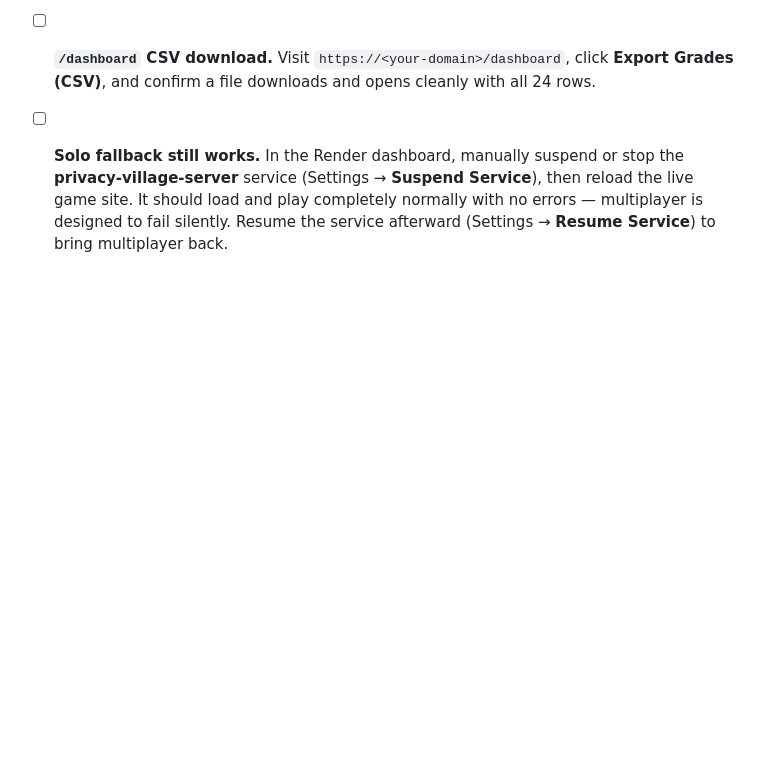
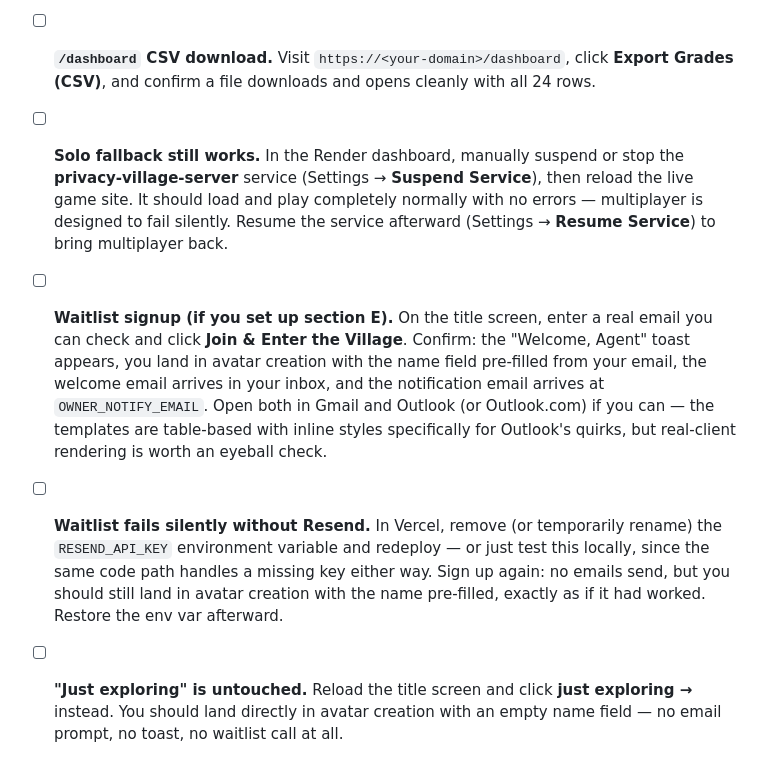
Before and after one commit to Mertcanboyar/Privacy-Village, a Markdown page: DEPLOY.md, the part around one of its changes. GitHub-like rendering; blank space fills up the shorter version.

```diff
--- a/DEPLOY.md
+++ b/DEPLOY.md
@@ -160,3 +227,23 @@ you set one up) once everything above is deployed:
       load and play completely normally with no errors — multiplayer is
       designed to fail silently. Resume the service afterward
       (Settings → **Resume Service**) to bring multiplayer back.
+- [ ] **Waitlist signup (if you set up section E).** On the title
+      screen, enter a real email you can check and click **Join & Enter
+      the Village**. Confirm: the "Welcome, Agent" toast appears, you
+      land in avatar creation with the name field pre-filled from your
+      email, the welcome email arrives in your inbox, and the
+      notification email arrives at `OWNER_NOTIFY_EMAIL`. Open both in
+      Gmail and Outlook (or Outlook.com) if you can — the templates are
+      table-based with inline styles specifically for Outlook's quirks,
+      but real-client rendering is worth an eyeball check.
+- [ ] **Waitlist fails silently without Resend.** In Vercel, remove (or
+      temporarily rename) the `RESEND_API_KEY` environment variable and
+      redeploy — or just test this locally, since the same code path
+      handles a missing key either way. Sign up again: no emails send,
+      but you should still land in avatar creation with the name
+      pre-filled, exactly as if it had worked. Restore the env var
+      afterward.
+- [ ] **"Just exploring" is untouched.** Reload the title screen and
+      click **just exploring →** instead. You should land directly in
+      avatar creation with an empty name field — no email prompt, no
+      toast, no waitlist call at all.
```
Also changed, not shown: other parts of DEPLOY.md (+67 -0 lines).
